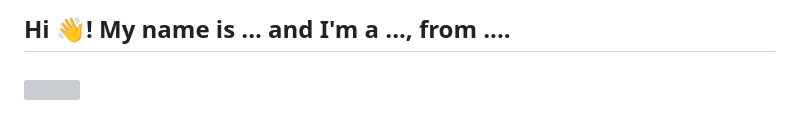
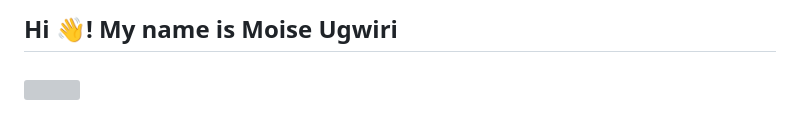
Before and after one commit to Moise-Ugwiri/KIIKO, a Markdown page: README.md, the part around the change. Drawn GitHub-style; grey boxes are pictures that could not be loaded.

```diff
--- a/README.md
+++ b/README.md
@@ -1,4 +1,4 @@
-<h2 align="left">Hi 👋! My name is ... and I'm a ..., from ....</h2>
+<h2 align="left">Hi 👋! My name is Moise Ugwiri</h2>
 
 ###
 
```
